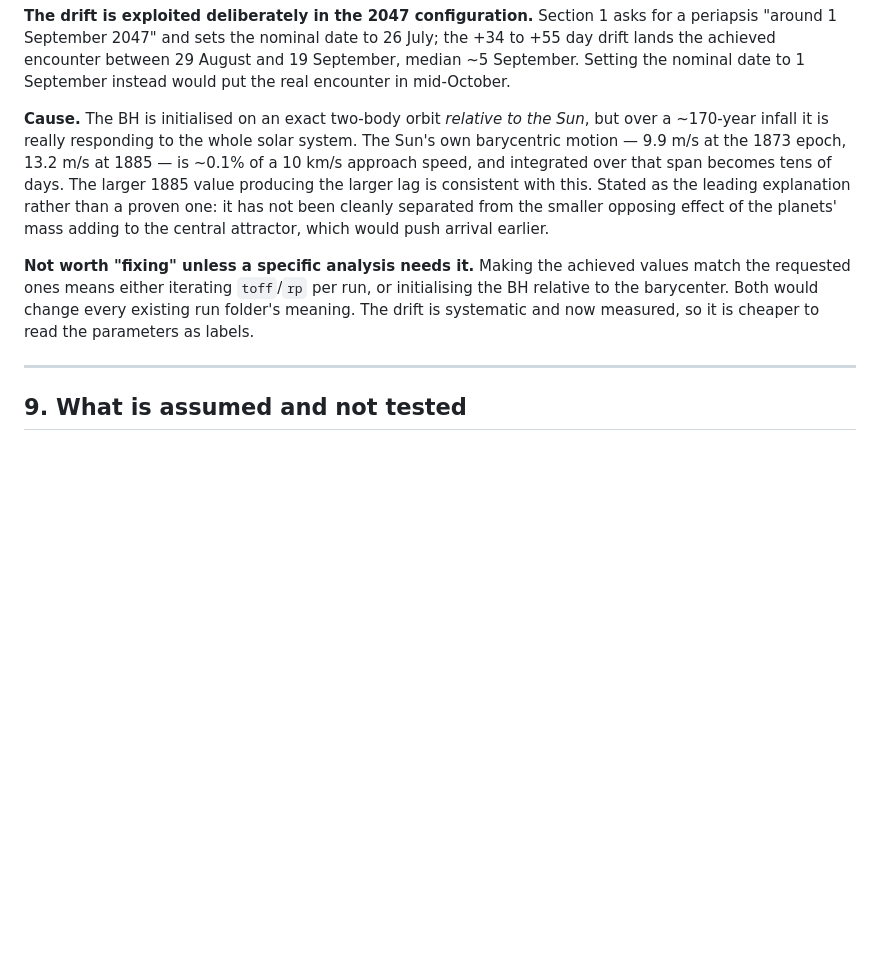
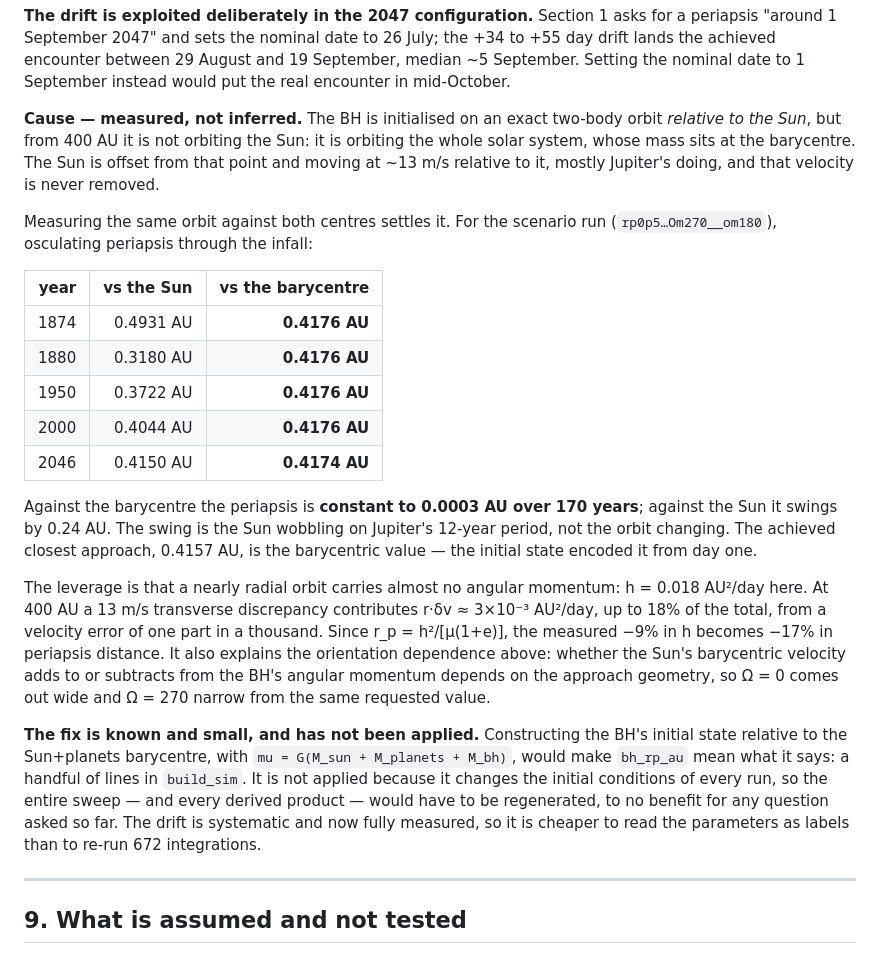
Before and after one commit to mtorri65/BlackHoleEncounter, a Markdown page: SCENARIO_2047_assumptions.md, the part around the change. GitHub-like rendering; blank space fills up the shorter version.

Commit message:
Pin down why achieved periapsis differs from bh_rp_au
Section 8 hedged this as "the leading explanation rather than a proven one".
It is now measured directly, and the mechanism is simpler than the hedge
suggested.

The BH's initial state is built as a two-body orbit relative to the SUN, but
from 400 AU it orbits the whole solar system, whose mass sits at the
barycentre. The Sun is offset from that point and moving ~13 m/s relative to
it (mostly Jupiter), and that velocity is never removed.

Measuring the same orbit against both centres: relative to the barycentre the
osculating periapsis is 0.4176 AU and constant to 0.0003 AU over 170 years;
relative to the Sun it swings by 0.24 AU. The swing is the Sun wobbling on
Jupiter's 12-year period, not the orbit evolving. The achieved 0.4157 AU is
the barycentric value, encoded in the initial state from day one - nothing
drifts at all.

The leverage is that a nearly radial orbit carries almost no angular
momentum: h = 0.018 AU^2/day. At 400 AU a 13 m/s transverse discrepancy is
worth 3e-3 AU^2/day, up to 18% of the total, from a velocity error of one
part in a thousand. Since r_p goes as h^2, -9% in h gives -17% in periapsis.
That also explains the orientation dependence: whether the Sun's barycentric
velocity adds to or subtracts from the BH's angular momentum depends on
approach geometry, so Omega=0 arrives wide and Omega=270 narrow.

Records the fix (initialise against the barycentre, a few lines in build_sim)
and why it has not been applied: it changes every run's initial conditions.

Co-Authored-By: Claude Opus 5 <noreply@anthropic.com>

```diff
--- a/SCENARIO_2047_assumptions.md
+++ b/SCENARIO_2047_assumptions.md
@@ -382,20 +382,45 @@ asks for a periapsis "around 1 September 2047" and sets the nominal date to
 and 19 September, median ~5 September. Setting the nominal date to 1 September
 instead would put the real encounter in mid-October.
 
-**Cause.** The BH is initialised on an exact two-body orbit *relative to the
-Sun*, but over a ~170-year infall it is really responding to the whole solar
-system. The Sun's own barycentric motion — 9.9 m/s at the 1873 epoch, 13.2 m/s
-at 1885 — is ~0.1% of a 10 km/s approach speed, and integrated over that span
-becomes tens of days. The larger 1885 value producing the larger lag is
-consistent with this. Stated as the leading explanation rather than a proven
-one: it has not been cleanly separated from the smaller opposing effect of the
-planets' mass adding to the central attractor, which would push arrival earlier.
+**Cause — measured, not inferred.** The BH is initialised on an exact two-body
+orbit *relative to the Sun*, but from 400 AU it is not orbiting the Sun: it is
+orbiting the whole solar system, whose mass sits at the barycentre. The Sun is
+offset from that point and moving at ~13 m/s relative to it, mostly Jupiter's
+doing, and that velocity is never removed.
 
-**Not worth "fixing" unless a specific analysis needs it.** Making the achieved
-values match the requested ones means either iterating `toff`/`rp` per run, or
-initialising the BH relative to the barycenter. Both would change every existing
-run folder's meaning. The drift is systematic and now measured, so it is cheaper
-to read the parameters as labels.
+Measuring the same orbit against both centres settles it. For the scenario run
+(`rp0p5…Om270__om180`), osculating periapsis through the infall:
+
+| year | vs the **Sun** | vs the **barycentre** |
+|---:|---:|---:|
+| 1874 | 0.4931 AU | **0.4176 AU** |
+| 1880 | 0.3180 AU | **0.4176 AU** |
+| 1950 | 0.3722 AU | **0.4176 AU** |
+| 2000 | 0.4044 AU | **0.4176 AU** |
+| 2046 | 0.4150 AU | **0.4174 AU** |
+
+Against the barycentre the periapsis is **constant to 0.0003 AU over 170
+years**; against the Sun it swings by 0.24 AU. The swing is the Sun wobbling on
+Jupiter's 12-year period, not the orbit changing. The achieved closest approach,
+0.4157 AU, is the barycentric value — the initial state encoded it from day one.
+
+The leverage is that a nearly radial orbit carries almost no angular momentum:
+h = 0.018 AU²/day here. At 400 AU a 13 m/s transverse discrepancy contributes
+r·δv ≈ 3×10⁻³ AU²/day, up to 18% of the total, from a velocity error of one part
+in a thousand. Since r_p = h²/[μ(1+e)], the measured −9% in h becomes −17% in
+periapsis distance. It also explains the orientation dependence above: whether
+the Sun's barycentric velocity adds to or subtracts from the BH's angular
+momentum depends on the approach geometry, so Ω = 0 comes out wide and Ω = 270
+narrow from the same requested value.
+
+**The fix is known and small, and has not been applied.** Constructing the BH's
+initial state relative to the Sun+planets barycentre, with
+`mu = G(M_sun + M_planets + M_bh)`, would make `bh_rp_au` mean what it says: a
+handful of lines in `build_sim`. It is not applied because it changes the
+initial conditions of every run, so the entire sweep — and every derived
+product — would have to be regenerated, to no benefit for any question asked so
+far. The drift is systematic and now fully measured, so it is cheaper to read
+the parameters as labels than to re-run 672 integrations.
 
 ---
 
```
